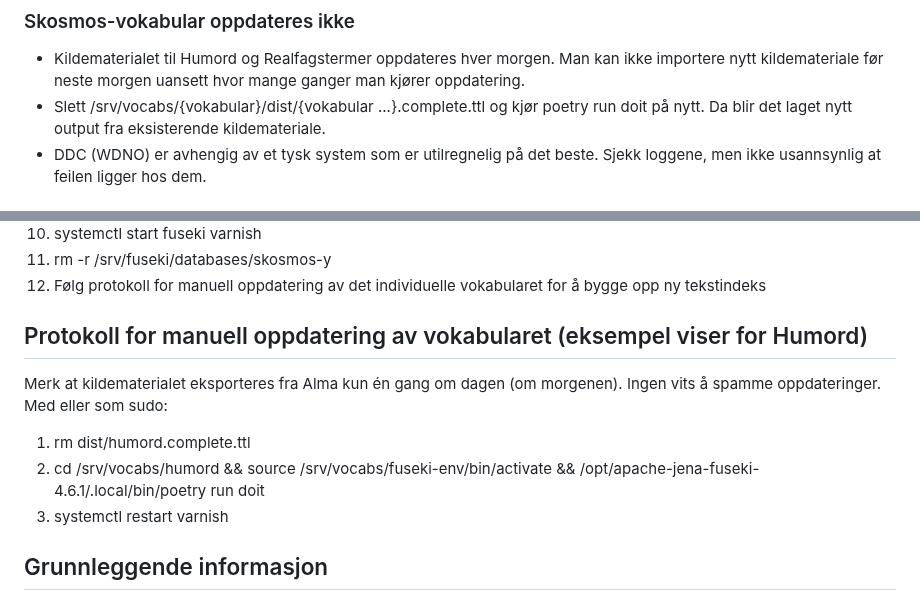
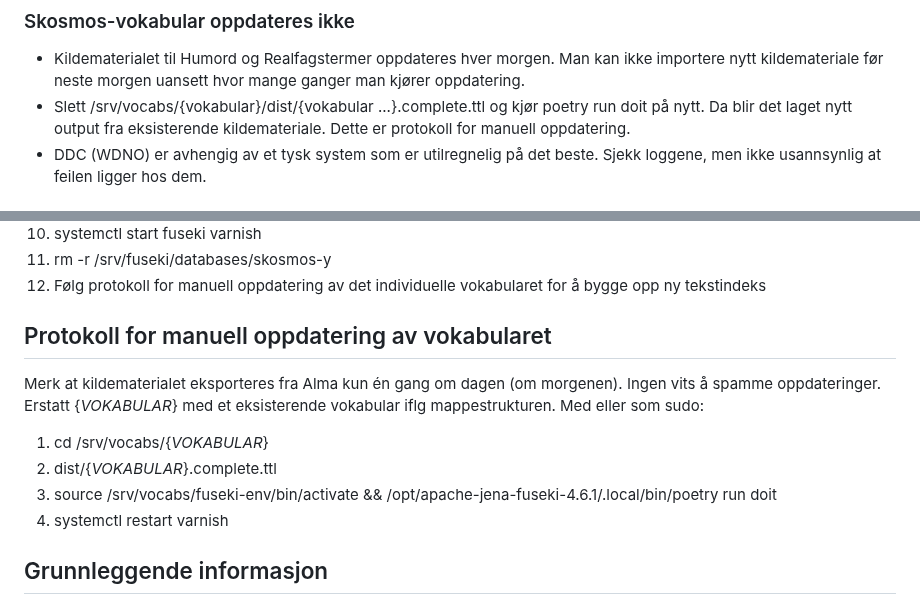
Before and after one commit to uio-library/data.ub.uio.no, a Markdown page: README.md, 2 parts joined by grey strips. Rendered like a GitHub page.

Commit message:
Driftsprotokoller

```diff
--- a/README.md
+++ b/README.md
@@ -9,7 +9,7 @@ Det har hendt at skriptet sender en feil med en lang ID som emneordsgruppen ikke
 
 ### Skosmos-vokabular oppdateres ikke
 - Kildematerialet til Humord og Realfagstermer oppdateres hver morgen. Man kan ikke importere nytt kildemateriale før neste morgen uansett hvor mange ganger man kjører oppdatering.
-- Slett /srv/vocabs/{vokabular}/dist/{vokabular ...}.complete.ttl og kjør poetry run doit på nytt. Da blir det laget nytt output fra eksisterende kildemateriale.
+- Slett /srv/vocabs/{vokabular}/dist/{vokabular ...}.complete.ttl og kjør poetry run doit på nytt. Da blir det laget nytt output fra eksisterende kildemateriale. Dette er protokoll for manuell oppdatering.
 - DDC (WDNO) er avhengig av et tysk system som er utilregnelig på det beste. Sjekk loggene, men ikke usannsynlig at feilen ligger hos dem.
 
 ### Skosmos viser noe á la *vocabulary could not be loaded* på rosa bakgrunn og laster ikke vokabular
@@ -52,11 +52,12 @@ Med eller som sudo. Følgende brukes stort sett når det er oppbygning av søppe
 11. rm -r /srv/fuseki/databases/skosmos-y
 12. Følg protokoll for manuell oppdatering av det individuelle vokabularet for å bygge opp ny tekstindeks
 
-## Protokoll for manuell oppdatering av vokabularet (eksempel viser for Humord)
-Merk at kildematerialet eksporteres fra Alma kun én gang om dagen (om morgenen). Ingen vits å spamme oppdateringer. Med eller som sudo:
-1. rm dist/humord.complete.ttl
-2. cd /srv/vocabs/humord && source /srv/vocabs/fuseki-env/bin/activate && /opt/apache-jena-fuseki-4.6.1/.local/bin/poetry run doit
-3. systemctl restart varnish
+## Protokoll for manuell oppdatering av vokabularet
+Merk at kildematerialet eksporteres fra Alma kun én gang om dagen (om morgenen). Ingen vits å spamme oppdateringer. Erstatt {*VOKABULAR*} med et eksisterende vokabular iflg mappestrukturen. Med eller som sudo:
+1. cd /srv/vocabs/{*VOKABULAR*}
+2. dist/{*VOKABULAR*}.complete.ttl
+3. source /srv/vocabs/fuseki-env/bin/activate && /opt/apache-jena-fuseki-4.6.1/.local/bin/poetry run doit
+4. systemctl restart varnish
 
 ## Grunnleggende informasjon
 Det aller meste av vokabularene ligger under /srv/vocabs. Selve Skosmos ligger litt spredt, men hovedsakelig under /srv/. Data for Humord og Realfagstermer er XML fra SFTP-server hos Bibsys/SIKT, denne oppdateres hver morgen. Data for WDNO WebDewey hentes fra Tyskland, ikke i XML. Når dataene er hentet inn blir de tungt bearbeidet av et sammensurium av skript skapt av Dan Michael. Koden fungerer ganske godt så lenge man ikke rører den. Dette gjelder data_ub_tasks ("generiske" (ikke egentlig) jobber for Skosmos), hvert sitt vokabulars skript, *og* Roald3. Prosessen er omfattende og emneordsgruppen beror på at systemet fungerer og rapporterer feil.
```
